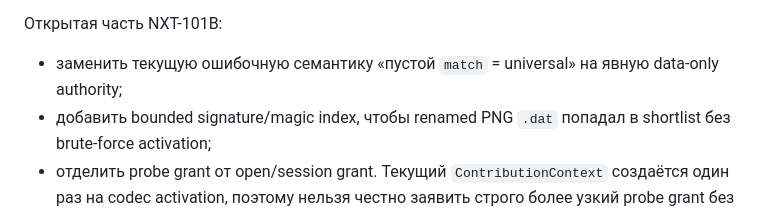
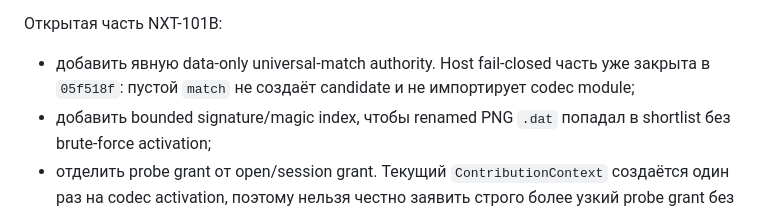
Before and after one commit to hometlt/ModKit, a Markdown page: PLAN_NEXT_A2_A3_WORKER_VFS_APPS_2026-08-18.md, the part around the change. GitHub-like rendering.

Commit message:
docs: record fail-closed codec shortlist behavior

```diff
--- a/PLAN_NEXT_A2_A3_WORKER_VFS_APPS_2026-08-18.md
+++ b/PLAN_NEXT_A2_A3_WORKER_VFS_APPS_2026-08-18.md
@@ -200,7 +200,8 @@ resolver выбирает `portable`; probe failure, ambiguity, losing candidate
 
 Открытая часть NXT-101B:
 
-- заменить текущую ошибочную семантику «пустой `match` = universal» на явную data-only authority;
+- добавить явную data-only universal-match authority. Host fail-closed часть уже закрыта в
+  `05f518f`: пустой `match` не создаёт candidate и не импортирует codec module;
 - добавить bounded signature/magic index, чтобы renamed PNG `.dat` попадал в shortlist без
   brute-force activation;
 - отделить probe grant от open/session grant. Текущий `ContributionContext` создаётся один раз на
```
Also changed, not shown: TASK_ASSIGNMENTS_POST_FABLE_REVIEW_2026-08-18.md (+2 -1 lines).
